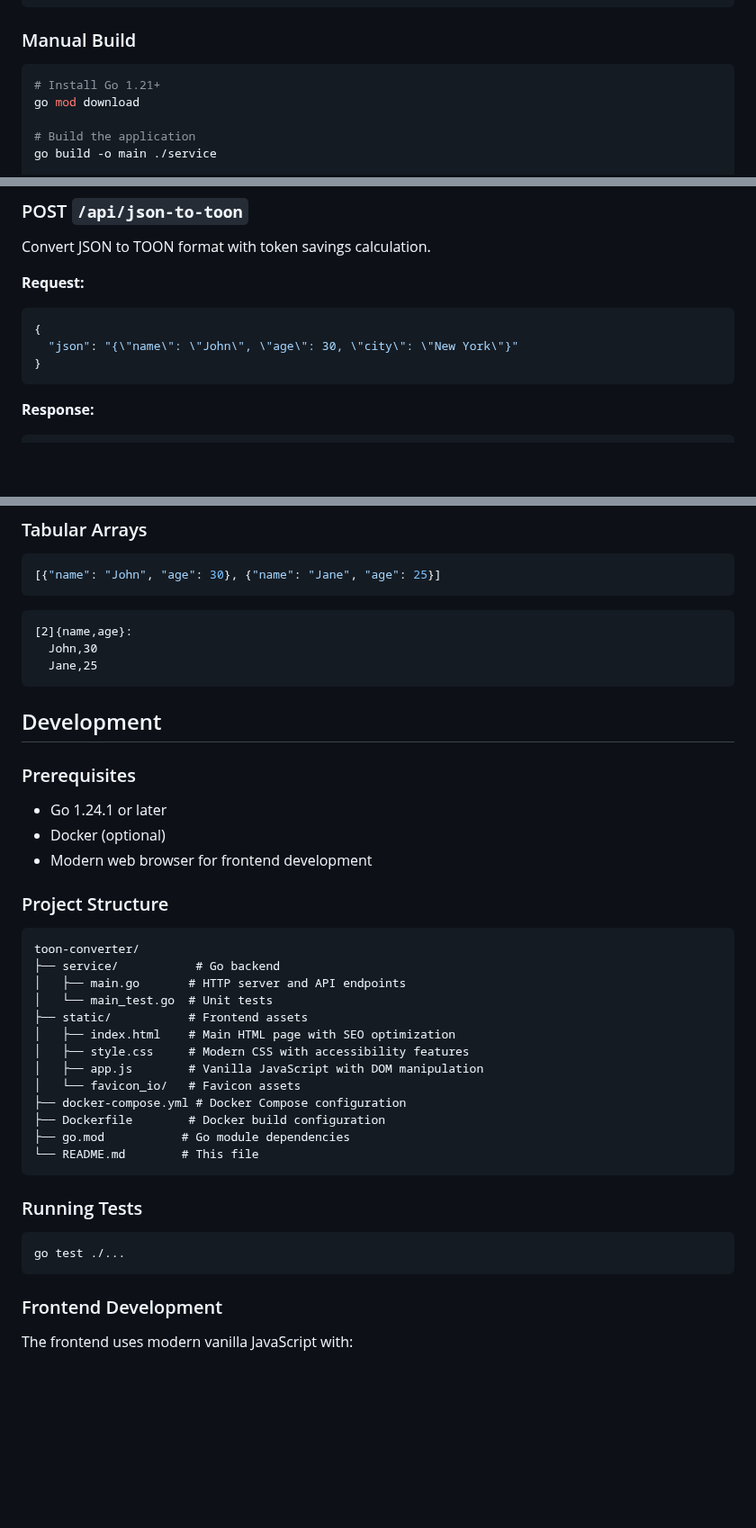
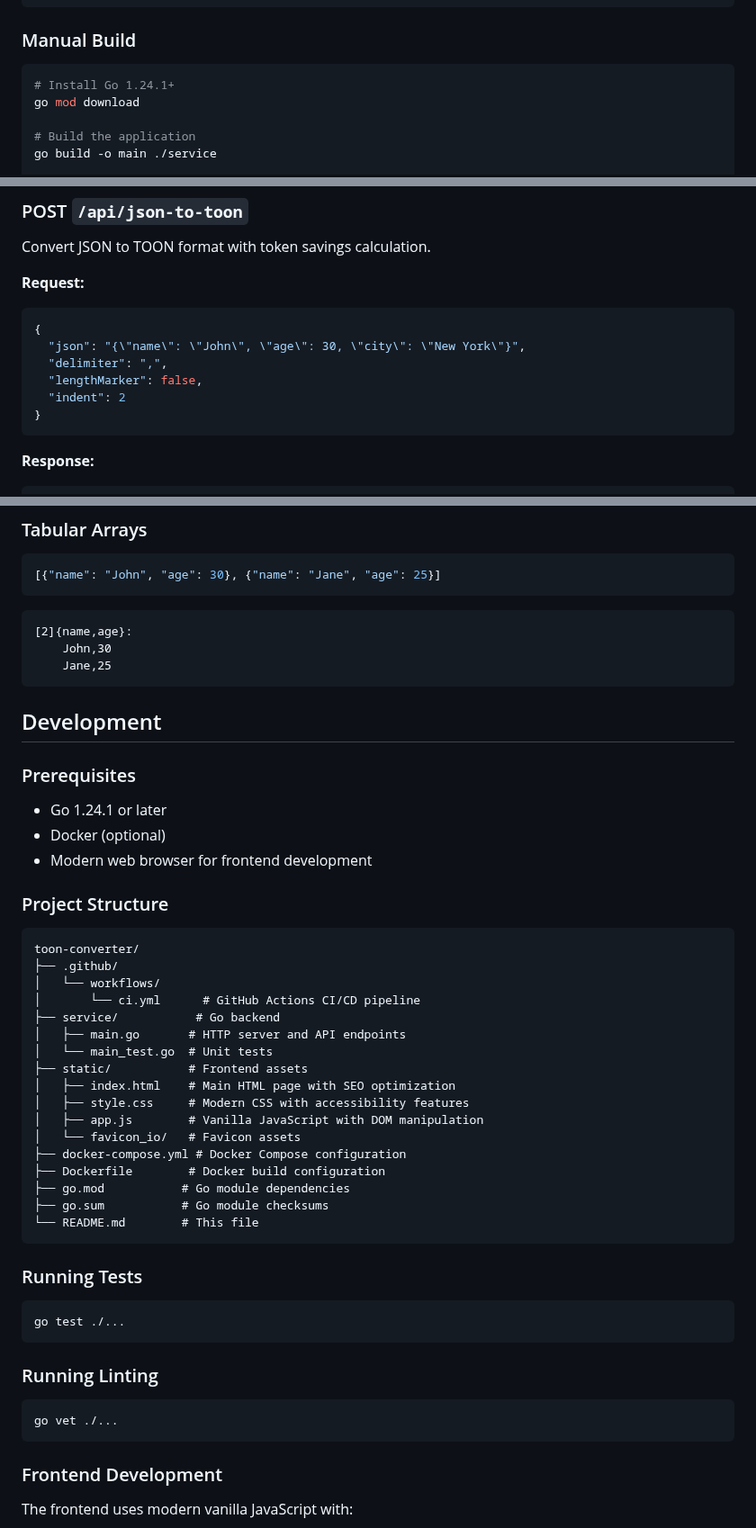
Before and after one commit to rodascaar/TOON-Converter, a Markdown page: README.md, 3 parts joined by grey strips. Shown at 90% size. GitHub-like rendering; blank space fills up the shorter version.

Commit message:
Update README.md to match actual codebase structure and API
- Add missing .github/workflows directory to project structure
- Update Go version references to 1.24.1 consistently
- Enhance API documentation with optional parameters
- Fix Docker container name in deployment instructions
- Add linting section and remove duplicate test section
- Correct TOON format examples indentation
- Add go.sum to project structure

````diff
--- a/README.md
+++ b/README.md
@@ -33,7 +33,7 @@ docker-compose up -d
 ### Manual Build
 
 ```bash
-# Install Go 1.21+
+# Install Go 1.24.1+
 go mod download
 
 # Build the application
@@ -89,7 +89,10 @@ Convert JSON to TOON format with token savings calculation.
 **Request:**
 ```json
 {
-  "json": "{\"name\": \"John\", \"age\": 30, \"city\": \"New York\"}"
+  "json": "{\"name\": \"John\", \"age\": 30, \"city\": \"New York\"}",
+  "delimiter": ",",
+  "lengthMarker": false,
+  "indent": 2
 }
 ```
 
@@ -143,8 +146,8 @@ user:
 ```
 ```toon
 [2]{name,age}:
-  John,30
-  Jane,25
+    John,30
+    Jane,25
 ```
 
 ## Development
@@ -157,6 +160,9 @@ user:
 ### Project Structure
 ```
 toon-converter/
+├── .github/
+│   └── workflows/
+│       └── ci.yml      # GitHub Actions CI/CD pipeline
 ├── service/           # Go backend
 │   ├── main.go       # HTTP server and API endpoints
 │   └── main_test.go  # Unit tests
@@ -168,12 +174,18 @@ toon-converter/
 ├── docker-compose.yml # Docker Compose configuration
 ├── Dockerfile        # Docker build configuration
 ├── go.mod           # Go module dependencies
+├── go.sum           # Go module checksums
 └── README.md        # This file
 ```
 
 ### Running Tests
 ```bash
 go test ./...
+```
+
+### Running Linting
+```bash
+go vet ./...
 ```
 
 ### Frontend Development
````
Also changed, not shown: other parts of README.md (+1 -1 lines).
